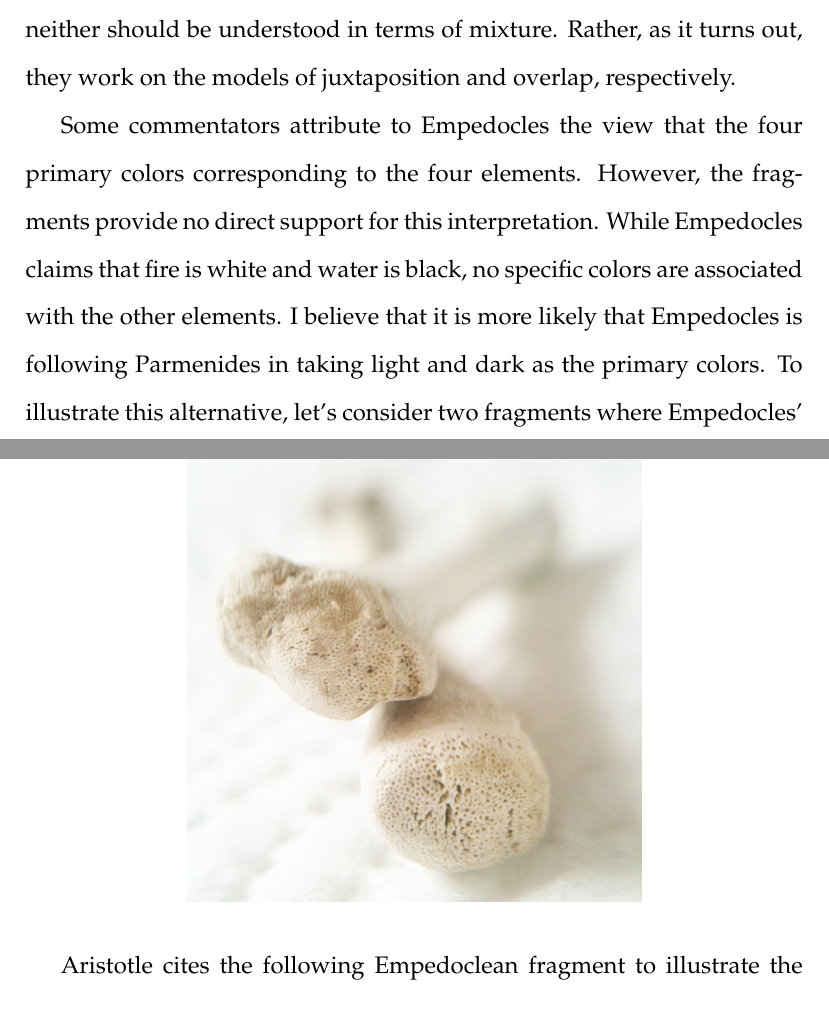
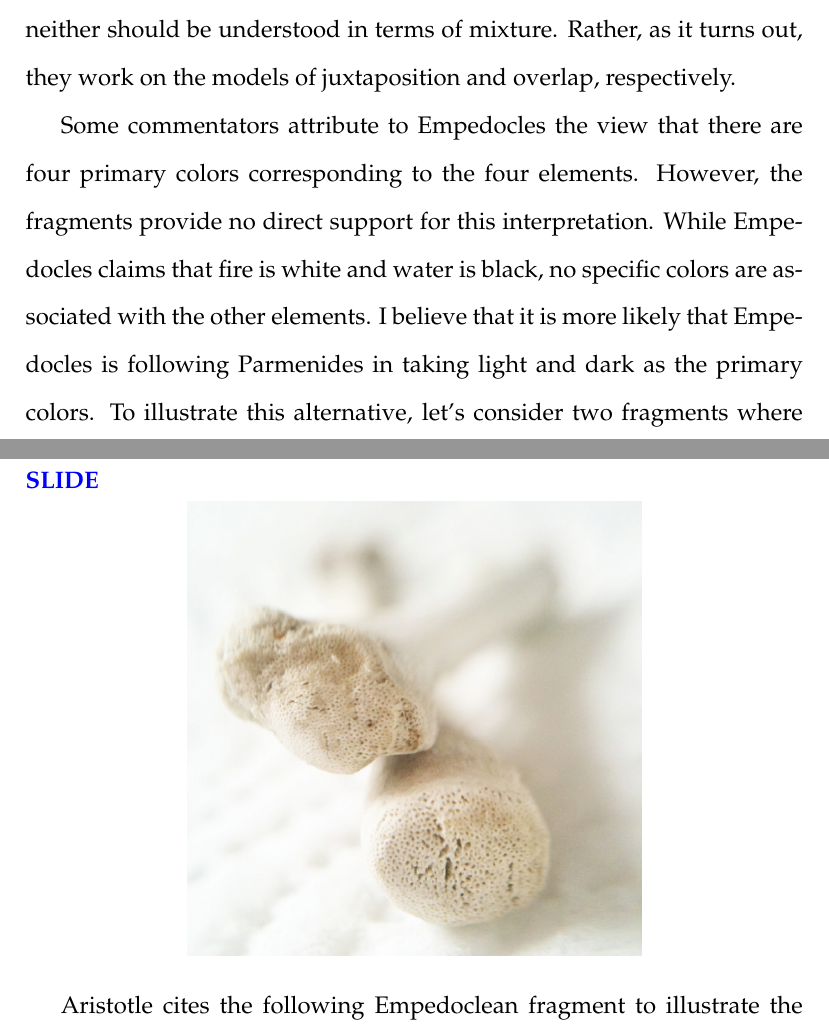
Before and after one commit to PhilGeek/formwithoutmatter, a LaTeX document (talk/generation/generation_talk.article.tex, which reads talk/generation/generation_talk.tex): two parts of pages 15 and 16 of 35, joined at a grey line, cut so that both start at the same text. Compiled offline with pdfLaTeX.

Commit message:
Fixed wording of sentence

```diff
--- a/talk/generation/generation_talk.tex
+++ b/talk/generation/generation_talk.tex
@@ -171,7 +171,7 @@ We have seen that combination in Empedocles' painting analogy cannot be understo
 
 Aristotle claims that the Empedoclean elements combine by means of juxtaposition and compares the compound to a brick structure. If we accept the Aristotelian interpretation, seconded by Galen, then the combination of the elements should be understood on the model of juxtaposition. So, for the analogy to hold, the painter's method of combining colors must itself be understood on the model of juxtaposition, a method arguably associated with the late chiaroscuro inaugurated by Zeuxis. However, Zeuxis' achievement is too late---it arguably post-dates the composition of Empedocles' poem. Wright, following Guthrie, associates the painter's combining of colors with Apollodorus and Greek four-color painting, but that technique works by overlap, not juxtaposition. It is this mismatch that makes me uncertain what positive lessons Empedocles' analogy can provide us. It is possible that Aristotle is right that the Empedoclean combination of elements should be understood on the model of juxtaposition \emph{and} that Wright has correctly interpreted the painter's combination of colors in terms of overlaying washes. In which case, the analogy, considered by itself, could serve only to establish the original negative lesson. The combination of the elements is like the combination of the colors in that neither should be understood in terms of mixture. Rather, as it turns out, they work on the models of juxtaposition and overlap, respectively.
 
-Some commentators attribute to Empedocles the view that the four primary colors corresponding to the four elements. However, the fragments provide no direct support for this interpretation. While Empedocles claims that fire is white and water is black, no specific colors are associated with the other elements. I believe that it is more likely that Empedocles is following Parmenides in taking light and dark as the primary colors. To illustrate this alternative, let's consider two fragments where Empedocles' associates white with fire and black with water. \change
+Some commentators attribute to Empedocles the view that there are four primary colors corresponding to the four elements. However, the fragments provide no direct support for this interpretation. While Empedocles claims that fire is white and water is black, no specific colors are associated with the other elements. I believe that it is more likely that Empedocles is following Parmenides in taking light and dark as the primary colors. To illustrate this alternative, let's consider two fragments where Empedocles' associates white with fire and black with water. \change
 
 \begin{frame}
 	\begin{center}
```
